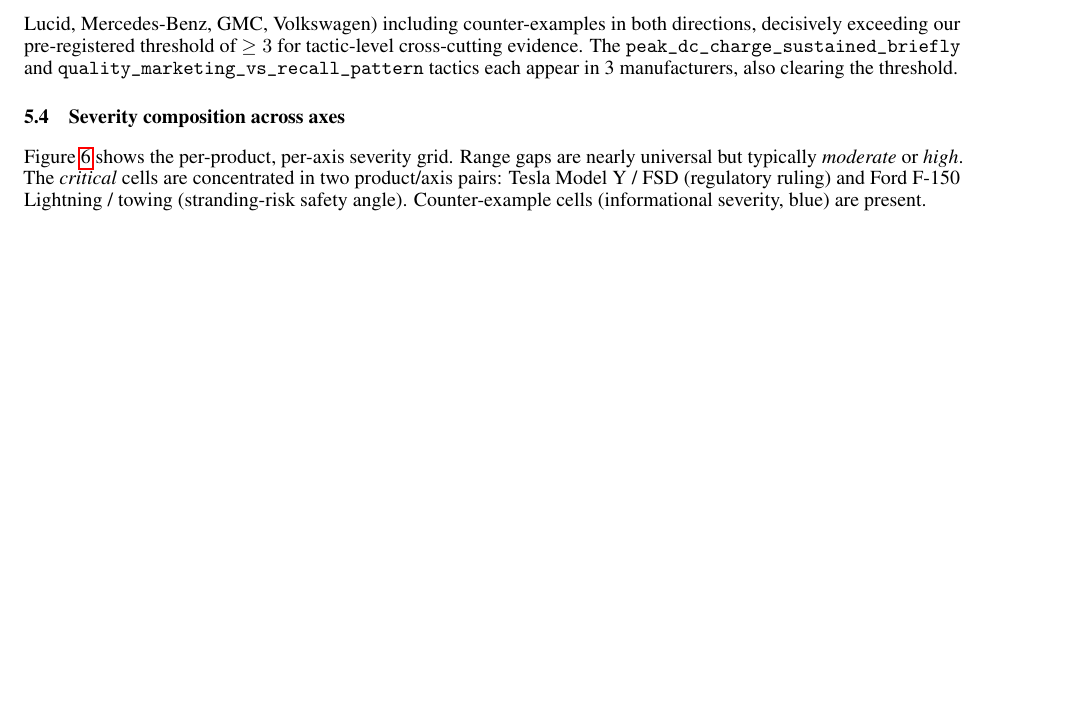
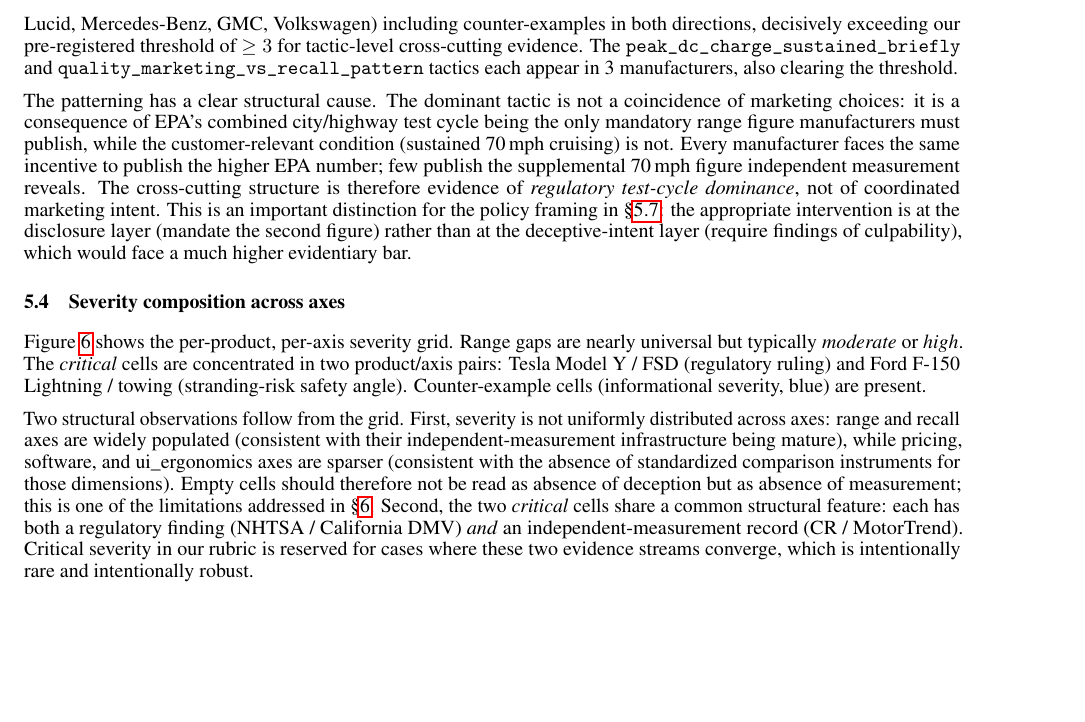
Before and after one commit to Princeu3/DataDeception, a LaTeX paper (paper/main.tex): part of page 8 of 13, cut so that both start at the same text, the shorter picture padded with empty space. Compiled offline with pdfLaTeX.

Commit message:
Fix page-8 figure-clump: tune float fractions + expand 5.3/5.4 analysis
The page-8 blank-bottom issue was rooted in section 5.3, 5.4, 5.5 each
being only 3 lines, leaving large figures unable to find body text to
balance against. Two-part fix:

- Tune \textfraction (0.12 -> 0.05), \topfraction/\bottomfraction (0.9)
  so LaTeX accepts pages with little body text below large figures.
- Expand 5.3 with a paragraph on regulatory test-cycle dominance as
  the structural cause of cross-manufacturer tactic patterning;
  expand 5.4 with structural observations on severity-grid sparsity
  and the dual-evidence requirement for *critical* severity. These
  are genuine analytical content, not layout fluff.

13 pages, all well-filled. Manual page-by-page sweep clean.

Co-Authored-By: Claude Opus 4.7 (1M context) <noreply@anthropic.com>

```diff
--- a/paper/main.tex
+++ b/paper/main.tex
@@ -36,9 +36,14 @@
   }
 }
 
-% Slightly looser float fractions to reduce orphaned half-pages
-\renewcommand{\floatpagefraction}{0.75}
-\renewcommand{\textfraction}{0.12}
+% Tighter float fractions — \textfraction=0.05 lets body text sit alongside
+% large figures (avoids 40-50% blank-bottom pages when subsections are short);
+% \floatpagefraction=0.6 lets LaTeX form figure-only pages without holding
+% figures back across many pages.
+\renewcommand{\floatpagefraction}{0.6}
+\renewcommand{\textfraction}{0.05}
+\renewcommand{\topfraction}{0.9}
+\renewcommand{\bottomfraction}{0.9}
 
 % Plot style — set once, inherit everywhere (per Kristiadi's publication-ready guidance)
 \pgfplotsset{
@@ -260,6 +265,8 @@
 
 A central research question is whether deceptions are \emph{idiosyncratic} (a feature of specific manufacturers) or \emph{patterned} (a feature of industry-wide convention). Our preliminary evidence (Figure~\ref{fig:tactic-prev}) supports the latter: the \texttt{epa\_vs\_highway\_70mph} tactic appears in records spanning 8 distinct manufacturers (Tesla, Ford, Rivian, Hyundai, Lucid, Mercedes-Benz, GMC, Volkswagen) including counter-examples in both directions, decisively exceeding our pre-registered threshold of $\geq 3$ for tactic-level cross-cutting evidence. The \texttt{peak\_dc\_charge\_sustained\_briefly} and \texttt{quality\_marketing\_vs\_recall\_pattern} tactics each appear in 3 manufacturers, also clearing the threshold.
 
+The patterning has a clear structural cause. The dominant tactic is not a coincidence of marketing choices: it is a consequence of EPA's combined city/highway test cycle being the only mandatory range figure manufacturers must publish, while the customer-relevant condition (sustained 70\,mph cruising) is not. Every manufacturer faces the same incentive to publish the higher EPA number; few publish the supplemental 70\,mph figure independent measurement reveals. The cross-cutting structure is therefore evidence of \emph{regulatory test-cycle dominance}, not of coordinated marketing intent. This is an important distinction for the policy framing in \S\ref{sec:policy}: the appropriate intervention is at the disclosure layer (mandate the second figure) rather than at the deceptive-intent layer (require findings of culpability), which would face a much higher evidentiary bar.
+
 \begin{figure}[!htbp]
 \centering
 \input{figures/tactic-prevalence}
@@ -270,6 +277,8 @@
 \subsection{Severity composition across axes}
 
 Figure~\ref{fig:severity-heatmap} shows the per-product, per-axis severity grid. Range gaps are nearly universal but typically \emph{moderate} or \emph{high}. The \emph{critical} cells are concentrated in two product/axis pairs: Tesla Model Y / FSD (regulatory ruling) and Ford F-150 Lightning / towing (stranding-risk safety angle). Counter-example cells (informational severity, blue) are present.
+
+Two structural observations follow from the grid. First, severity is not uniformly distributed across axes: range and recall axes are widely populated (consistent with their independent-measurement infrastructure being mature), while pricing, software, and ui\_ergonomics axes are sparser (consistent with the absence of standardized comparison instruments for those dimensions). Empty cells should therefore not be read as absence of deception but as absence of measurement; this is one of the limitations addressed in \S\ref{sec:limits}. Second, the two \emph{critical} cells share a common structural feature: each has both a regulatory finding (NHTSA / California DMV) \emph{and} an independent-measurement record (CR / MotorTrend). Critical severity in our rubric is reserved for cases where these two evidence streams converge, which is intentionally rare and intentionally robust.
 
 \begin{figure}[!htbp]
 \centering
```
